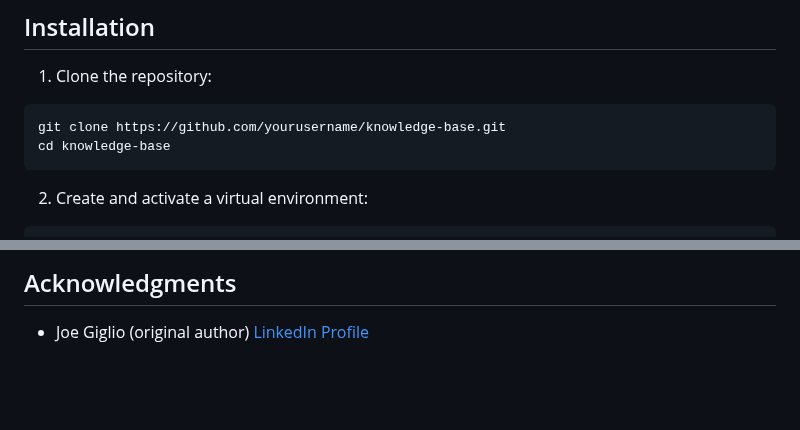
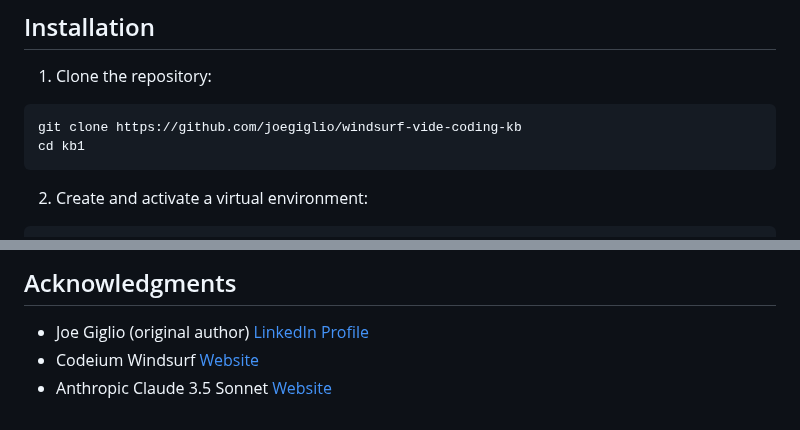
Before and after one commit to joegiglio/https---github.com-joegiglio-windsurf-kb, a Markdown page: README.md, 2 parts joined by grey strips. GitHub-like rendering; blank space fills up the shorter version.

Commit message:
CHanged Github clone URL

````diff
--- a/README.md
+++ b/README.md
@@ -24,8 +24,8 @@ A modern, responsive knowledge base application built with Flask and Bootstrap.
 
 1. Clone the repository:
 ```bash
-git clone https://github.com/yourusername/knowledge-base.git
-cd knowledge-base
+git clone https://github.com/joegiglio/windsurf-vide-coding-kb
+cd kb1
 ```
 
 2. Create and activate a virtual environment:
@@ -177,3 +177,5 @@ The authors of this software are not liable for any damages or losses resulting
 ## Acknowledgments
 
 - Joe Giglio (original author) [LinkedIn Profile](https://www.linkedin.com/in/joegiglio/)
+- Codeium Windsurf [Website](https://codeium.com/windsurf)
+- Anthropic Claude 3.5 Sonnet [Website](https://www.anthropic.com/claude)
````
